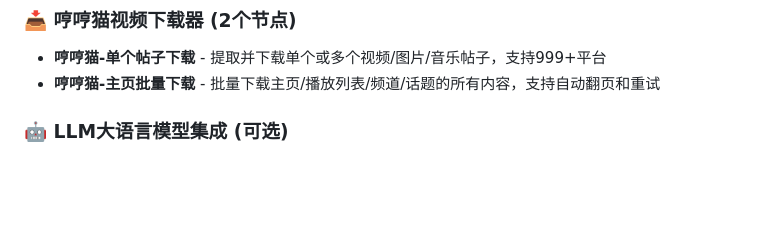
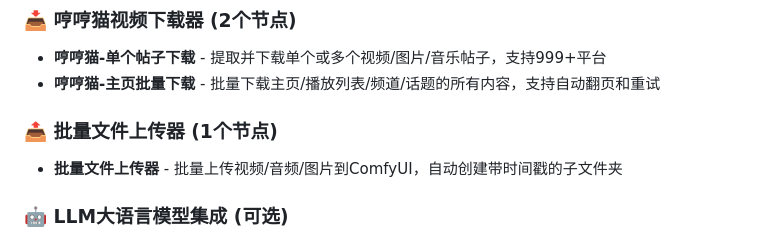
Before and after one commit to qq1151131109/comfyui-shenglin, a Markdown page: README.md, the part around the change. Rendered like a GitHub page; blank space fills up the shorter version.

Commit message:
docs: 更新README添加批量文件上传器文档
更新内容：
- 新增"批量文件上传器"模块说明
- 支持视频/音频/图片批量上传
- 自动创建带时间戳的子文件夹

🤖 Generated with [Claude Code](https://claude.com/claude-code)

Co-Authored-By: Claude <noreply@anthropic.com>

```diff
--- a/README.md
+++ b/README.md
@@ -72,6 +72,9 @@
 ### 📥 哼哼猫视频下载器 (2个节点)
 - **哼哼猫-单个帖子下载** - 提取并下载单个或多个视频/图片/音乐帖子，支持999+平台
 - **哼哼猫-主页批量下载** - 批量下载主页/播放列表/频道/话题的所有内容，支持自动翻页和重试
+
+### 📤 批量文件上传器 (1个节点)
+- **批量文件上传器** - 批量上传视频/音频/图片到ComfyUI，自动创建带时间戳的子文件夹
 
 ### 🤖 LLM大语言模型集成 (可选)
 - **智能集成** - 自动检测并集成comfyui_LLM_party功能
```
